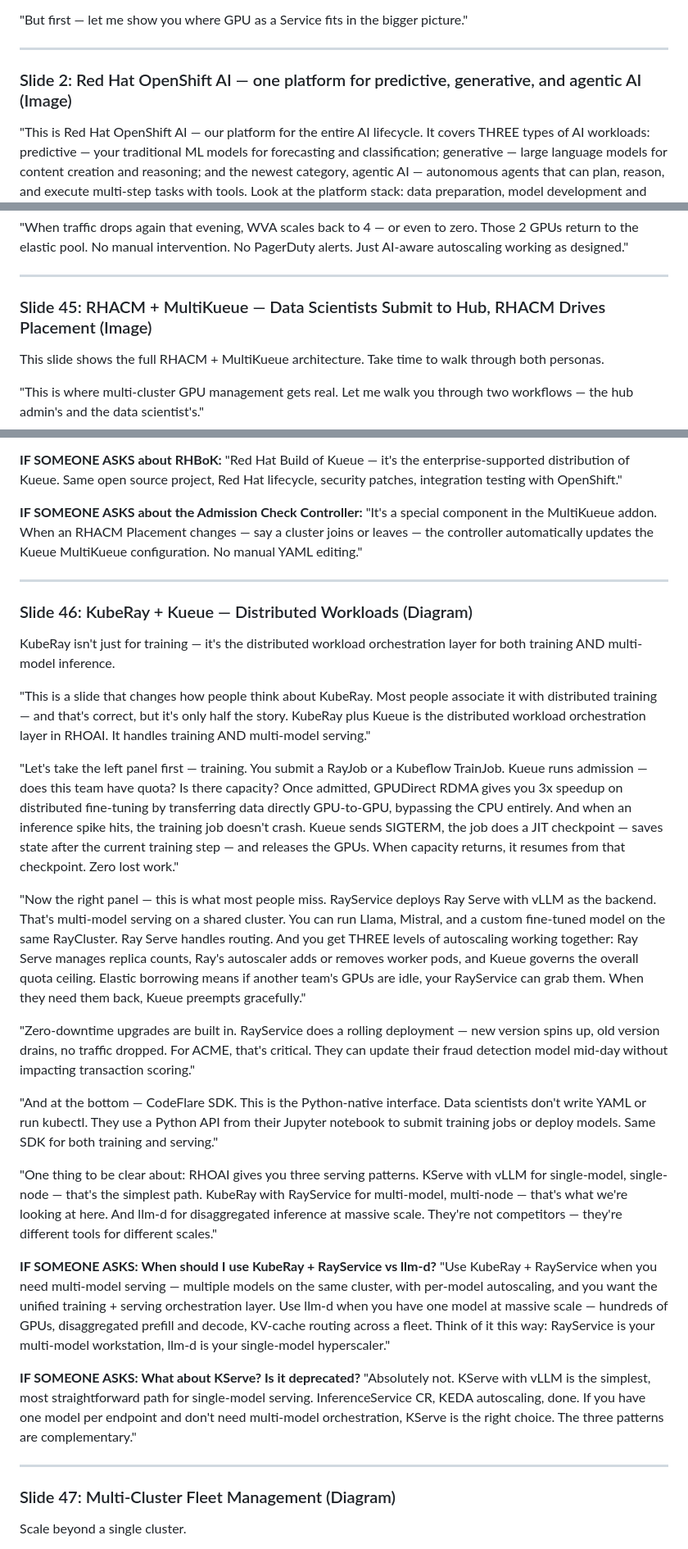
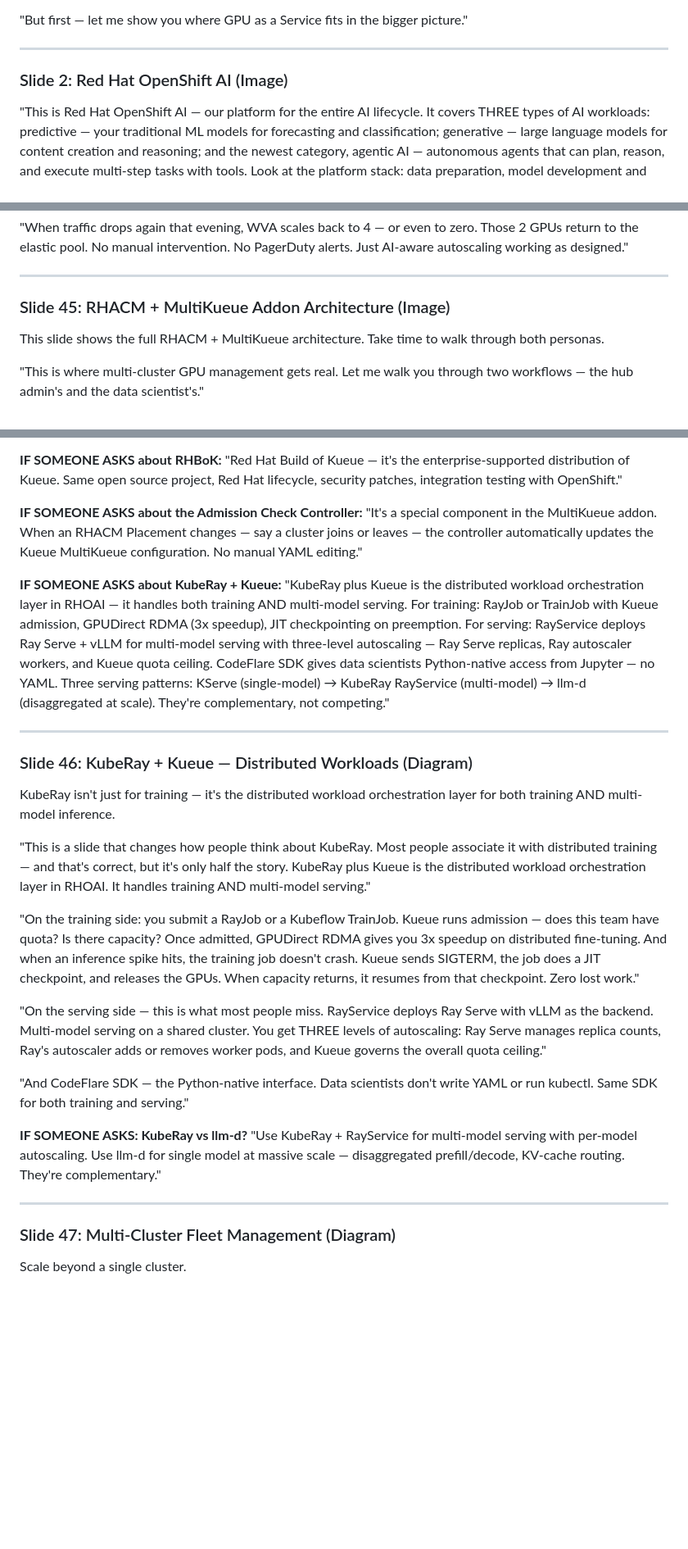
Before and after one commit to rrbanda/gpu-as-a-service, a Markdown page: SPEAKER_NOTES.md, 3 parts joined by grey strips. Shown at 82% size. Drawn GitHub-style; blank space fills up the shorter version.

Commit message:
Fix slide 2 + restore KubeRay + fix RHACM slide
- Slide 2: shortened title to 'Red Hat OpenShift AI' (no overlap),
  PNG is properly cropped (no 70, no Confidential, no embedded title)
- KubeRay + Kueue slide restored at position 46 with full speaker notes
- RHACM slide (45) title shortened to avoid overlap
- 54 slides, speaker notes sequential 1-54

```diff
--- a/SPEAKER_NOTES.md
+++ b/SPEAKER_NOTES.md
@@ -78,7 +78,7 @@ This is your first impression. Don't rush it. Let the room settle.
 
 ---
 
-### Slide 2: Red Hat OpenShift AI — one platform for predictive, generative, and agentic AI (Image)
+### Slide 2: Red Hat OpenShift AI (Image)
 
 "This is Red Hat OpenShift AI — our platform for the entire AI lifecycle. It covers THREE types of AI workloads: predictive — your traditional ML models for forecasting and classification; generative — large language models for content creation and reasoning; and the newest category, agentic AI — autonomous agents that can plan, reason, and execute multi-step tasks with tools. Look at the platform stack: data preparation, model development and tuning, serving with vLLM, monitoring, and now AgentOps. It runs on OpenShift — Kubernetes-native. It supports every major accelerator — NVIDIA, AMD, Intel, Google TPUs, IBM Spyre, AWS Inferentia. And it deploys anywhere — bare metal, virtual, private cloud, sovereign cloud, public cloud, edge."
 
@@ -1064,7 +1064,7 @@ Show WVA in action with a specific scaling event.
 
 ---
 
-### Slide 45: RHACM + MultiKueue — Data Scientists Submit to Hub, RHACM Drives Placement (Image)
+### Slide 45: RHACM + MultiKueue Addon Architecture (Image)
 
 This slide shows the full RHACM + MultiKueue architecture. Take time to walk through both personas.
 
@@ -1082,6 +1082,8 @@ This slide shows the full RHACM + MultiKueue architecture. Take time to walk thr
 
 **IF SOMEONE ASKS about the Admission Check Controller:** "It's a special component in the MultiKueue addon. When an RHACM Placement changes — say a cluster joins or leaves — the controller automatically updates the Kueue MultiKueue configuration. No manual YAML editing."
 
+**IF SOMEONE ASKS about KubeRay + Kueue:** "KubeRay plus Kueue is the distributed workload orchestration layer in RHOAI — it handles both training AND multi-model serving. For training: RayJob or TrainJob with Kueue admission, GPUDirect RDMA (3x speedup), JIT checkpointing on preemption. For serving: RayService deploys Ray Serve + vLLM for multi-model serving with three-level autoscaling — Ray Serve replicas, Ray autoscaler workers, and Kueue quota ceiling. CodeFlare SDK gives data scientists Python-native access from Jupyter — no YAML. Three serving patterns: KServe (single-model) → KubeRay RayService (multi-model) → llm-d (disaggregated at scale). They're complementary, not competing."
+
 ---
 
 ### Slide 46: KubeRay + Kueue — Distributed Workloads (Diagram)
@@ -1090,25 +1092,15 @@ KubeRay isn't just for training — it's the distributed workload orchestration
 
 "This is a slide that changes how people think about KubeRay. Most people associate it with distributed training — and that's correct, but it's only half the story. KubeRay plus Kueue is the distributed workload orchestration layer in RHOAI. It handles training AND multi-model serving."
 
-"Let's take the left panel first — training. You submit a RayJob or a Kubeflow TrainJob. Kueue runs admission — does this team have quota? Is there capacity? Once admitted, GPUDirect RDMA gives you 3x speedup on distributed fine-tuning by transferring data directly GPU-to-GPU, bypassing the CPU entirely. And when an inference spike hits, the training job doesn't crash. Kueue sends SIGTERM, the job does a JIT checkpoint — saves state after the current training step — and releases the GPUs. When capacity returns, it resumes from that checkpoint. Zero lost work."
+"On the training side: you submit a RayJob or a Kubeflow TrainJob. Kueue runs admission — does this team have quota? Is there capacity? Once admitted, GPUDirect RDMA gives you 3x speedup on distributed fine-tuning. And when an inference spike hits, the training job doesn't crash. Kueue sends SIGTERM, the job does a JIT checkpoint, and releases the GPUs. When capacity returns, it resumes from that checkpoint. Zero lost work."
 
-"Now the right panel — this is what most people miss. RayService deploys Ray Serve with vLLM as the backend. That's multi-model serving on a shared cluster. You can run Llama, Mistral, and a custom fine-tuned model on the same RayCluster. Ray Serve handles routing. And you get THREE levels of autoscaling working together: Ray Serve manages replica counts, Ray's autoscaler adds or removes worker pods, and Kueue governs the overall quota ceiling. Elastic borrowing means if another team's GPUs are idle, your RayService can grab them. When they need them back, Kueue preempts gracefully."
+"On the serving side — this is what most people miss. RayService deploys Ray Serve with vLLM as the backend. Multi-model serving on a shared cluster. You get THREE levels of autoscaling: Ray Serve manages replica counts, Ray's autoscaler adds or removes worker pods, and Kueue governs the overall quota ceiling."
 
-"Zero-downtime upgrades are built in. RayService does a rolling deployment — new version spins up, old version drains, no traffic dropped. For ACME, that's critical. They can update their fraud detection model mid-day without impacting transaction scoring."
+"And CodeFlare SDK — the Python-native interface. Data scientists don't write YAML or run kubectl. Same SDK for both training and serving."
 
-"And at the bottom — CodeFlare SDK. This is the Python-native interface. Data scientists don't write YAML or run kubectl. They use a Python API from their Jupyter notebook to submit training jobs or deploy models. Same SDK for both training and serving."
-
-"One thing to be clear about: RHOAI gives you three serving patterns. KServe with vLLM for single-model, single-node — that's the simplest path. KubeRay with RayService for multi-model, multi-node — that's what we're looking at here. And llm-d for disaggregated inference at massive scale. They're not competitors — they're different tools for different scales."
-
-**IF SOMEONE ASKS: When should I use KubeRay + RayService vs llm-d?**
-"Use KubeRay + RayService when you need multi-model serving — multiple models on the same cluster, with per-model autoscaling, and you want the unified training + serving orchestration layer. Use llm-d when you have one model at massive scale — hundreds of GPUs, disaggregated prefill and decode, KV-cache routing across a fleet. Think of it this way: RayService is your multi-model workstation, llm-d is your single-model hyperscaler."
-
-**IF SOMEONE ASKS: What about KServe? Is it deprecated?**
-"Absolutely not. KServe with vLLM is the simplest, most straightforward path for single-model serving. InferenceService CR, KEDA autoscaling, done. If you have one model per endpoint and don't need multi-model orchestration, KServe is the right choice. The three patterns are complementary."
+**IF SOMEONE ASKS: KubeRay vs llm-d?** "Use KubeRay + RayService for multi-model serving with per-model autoscaling. Use llm-d for single model at massive scale — disaggregated prefill/decode, KV-cache routing. They're complementary."
 
 ---
-
-
 
 ### Slide 47: Multi-Cluster Fleet Management (Diagram)
 
```
